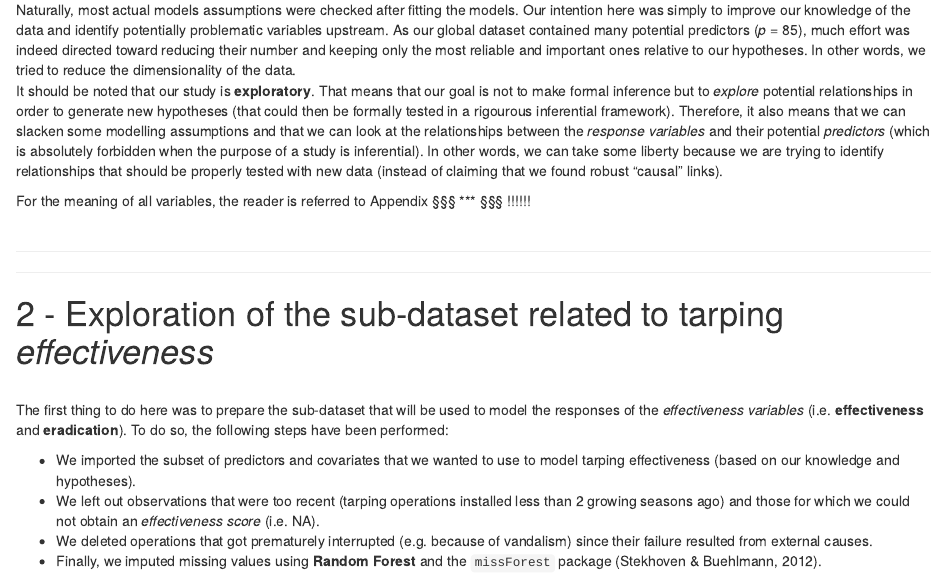
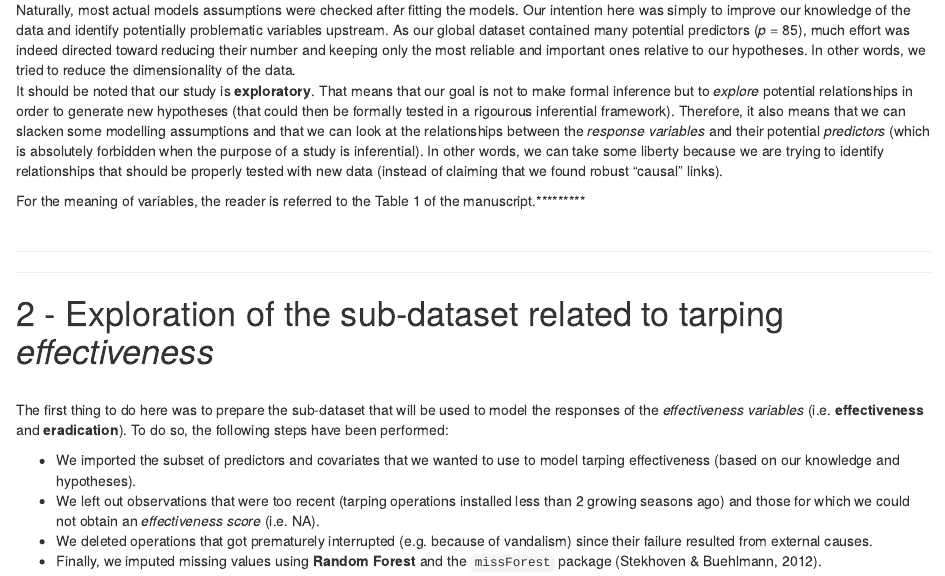
Before and after one commit to mrelnoob/jk.fanf.tarping, an R Markdown document (output/texts/exploratory_data_analyses.Rmd): the page in a window 1100 px wide, from 2120 px down. Rendered offline with R 4.5, knitr and Pandoc, with nearby package versions; some code elsewhere in the file could not run offline.

```diff
--- a/output/texts/exploratory_data_analyses.Rmd
+++ b/output/texts/exploratory_data_analyses.Rmd
@@ -45,7 +45,7 @@
 Naturally, most actual models assumptions were checked after fitting the models. Our intention here was simply to improve our knowledge of the data and identify potentially problematic variables upstream. As our global dataset contained many potential predictors (*p* = 85), much effort was indeed directed toward reducing their number and keeping only the most reliable and important ones relative to our hypotheses. In other words, we tried to reduce the dimensionality of the data.
 It should be noted that our study is **exploratory**. That means that our goal is not to make formal inference but to *explore* potential relationships in order to generate new hypotheses (that could then be formally tested in a rigourous inferential framework). Therefore, it also means that we can slacken some modelling assumptions and that we can look at the relationships between the *response variables* and their potential *predictors* (which is absolutely forbidden when the purpose of a study is inferential). In other words, we can take some liberty because we are trying to identify relationships that should be properly tested with new data (instead of claiming that we found robust "causal" links).
 
-For the meaning of all variables, the reader is referred to Appendix §§§ *** §§§ !!!!!!
+For the meaning of variables, the reader is referred to the Table 1 of the manuscript.*********
 \
 \
 
```
Also changed, not shown: data/metadata.pdf (added).
